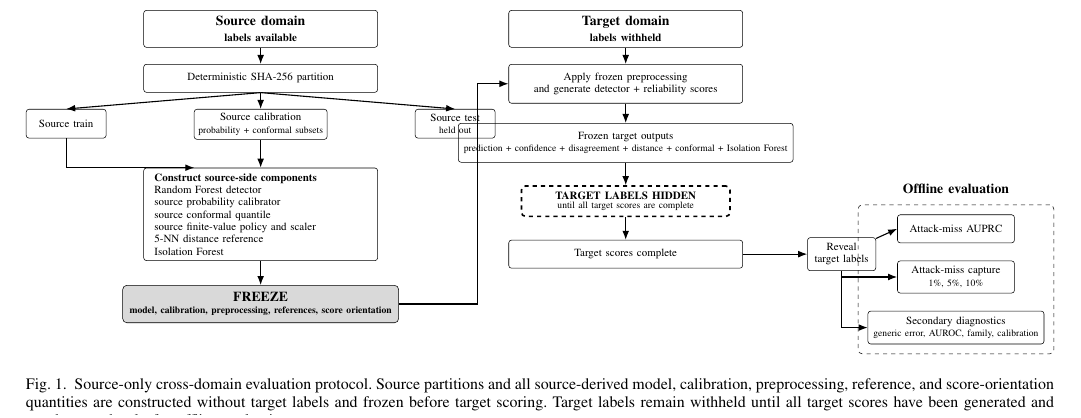
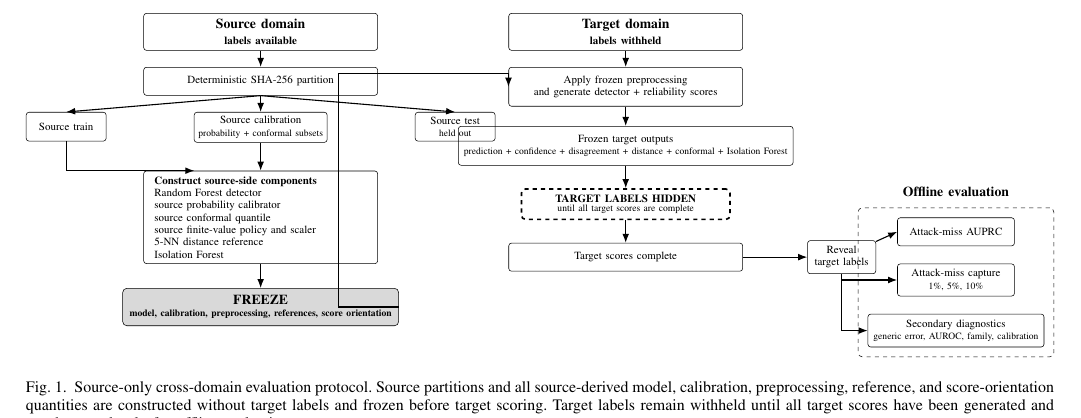
Before and after one commit to ShreyasGautam01/IntrusionDetection, a LaTeX paper (paper/IEEE_PAPER_DRAFT.tex): part of page 5 of 14, cut so that both start at the same text. Compiled offline with pdfLaTeX.

Commit message:
Route Figure 1 freeze connector around held-out source test

```diff
--- a/paper/IEEE_PAPER_DRAFT.tex
+++ b/paper/IEEE_PAPER_DRAFT.tex
@@ -243,7 +243,7 @@ The four-stage protocol is summarized in Fig.~\ref{fig:source-only-protocol}. Th
 \draw[arrow] (complete) -- (reveal);
 
 % Explicit freeze-to-target connection routed below the source-test branch.
-\draw[arrow] (freeze.east) -| ([xshift=-0.8cm]score.west) -- (score.west);
+\draw[arrow] (freeze.east) -- ++(-1.55cm,0) |- ([yshift=0.35cm]score.west) -- (score.west);
 
 % ---------------- EVALUATION ----------------
 \node[eval] (auprc) at ($(reveal.east)+(2.05cm,0.65cm)$)
```
